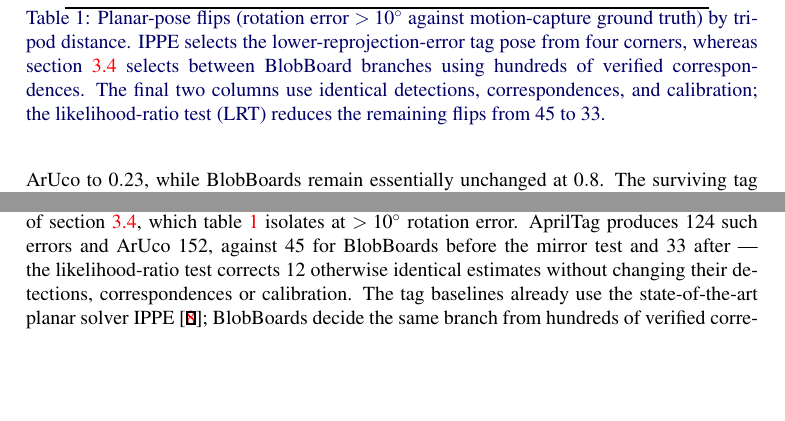
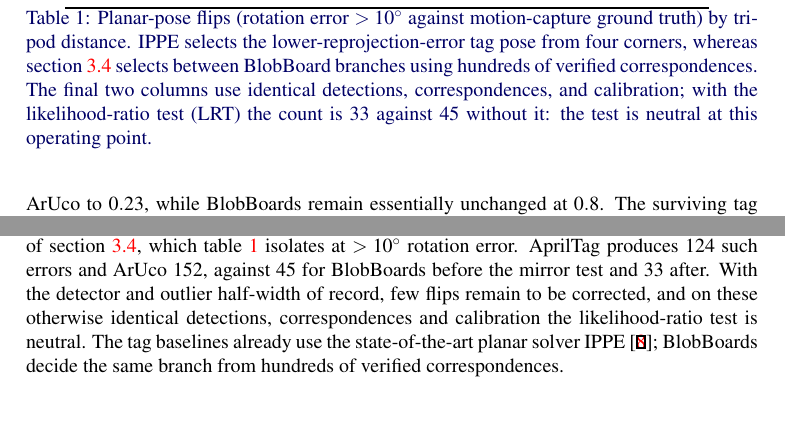
Before and after one commit to VisualGeometryToolkit/BlobBoards.jl, a LaTeX document (bmvc2026/papers/blob_boards_bmvc.tex): two parts of page 14 of 18, joined at a grey line, cut so that both start at the same text, the shorter picture padded with empty space. Compiled offline with pdfLaTeX.

Commit message:
bmvc2026 paper: the planar-ambiguity claim states what the run of record shows (the new detector and half-width halve the flips; the likelihood-ratio test is neutral at this operating point), owner's decision; the run of record's assets replace the published snapshot (approved), recorded in the CHANGELOG and REPRODUCE.md

```diff
--- a/bmvc2026/papers/blob_boards_bmvc.tex
+++ b/bmvc2026/papers/blob_boards_bmvc.tex
@@ -1174,12 +1174,12 @@
 pose ambiguity~\cite{schweighofer2006robust} of \cref{sec:orientation}, which
 \cref{tab:flips} isolates at $>10^\circ$ rotation error. AprilTag produces
 $\flipApr$ such errors and ArUco $\flipUco$, against $\flipBBraw$ for BlobBoards
-before the mirror test and $\flipBBlrt$ after --- the likelihood-ratio test corrects
-$\flipBBcorrected$ otherwise identical estimates without changing their detections,
-correspondences or calibration. The tag baselines already use the
-state-of-the-art planar solver IPPE~\cite{collins2014ippe}; BlobBoards decide the
-same branch from hundreds of verified correspondences and can therefore still
-improve on it.
+before the mirror test and $\flipBBlrt$ after. With the detector and outlier
+half-width of record, few flips remain to be corrected, and on these otherwise
+identical detections, correspondences and calibration the likelihood-ratio test
+is neutral. The tag baselines already use the state-of-the-art planar solver
+IPPE~\cite{collins2014ippe}; BlobBoards decide the same branch from hundreds of
+verified correspondences.
 
 %-------------------------------------------------------------------------
 \section{Implementation}
@@ -1191,8 +1191,9 @@
 		lower-reprojection-error tag pose from four corners, whereas
 		\cref{sec:orientation} selects between BlobBoard branches using
 		hundreds of verified correspondences. The final two columns use
-		identical detections, correspondences, and calibration; the likelihood-ratio test (LRT)
-		reduces the remaining flips from $\flipBBraw$ to $\flipBBlrt$.}
+		identical detections, correspondences, and calibration; with the likelihood-ratio
+		test (LRT) the count is $\flipBBlrt$ against $\flipBBraw$ without it: the
+		test is neutral at this operating point.}
 	\label{tab:flips}
 \end{table}
 BlobBoards is implemented in Julia, with affine-warp detection, blob
```
Also changed, not shown: bmvc2026/REPRODUCE.md (+4 -2 lines), CHANGELOG.md.
